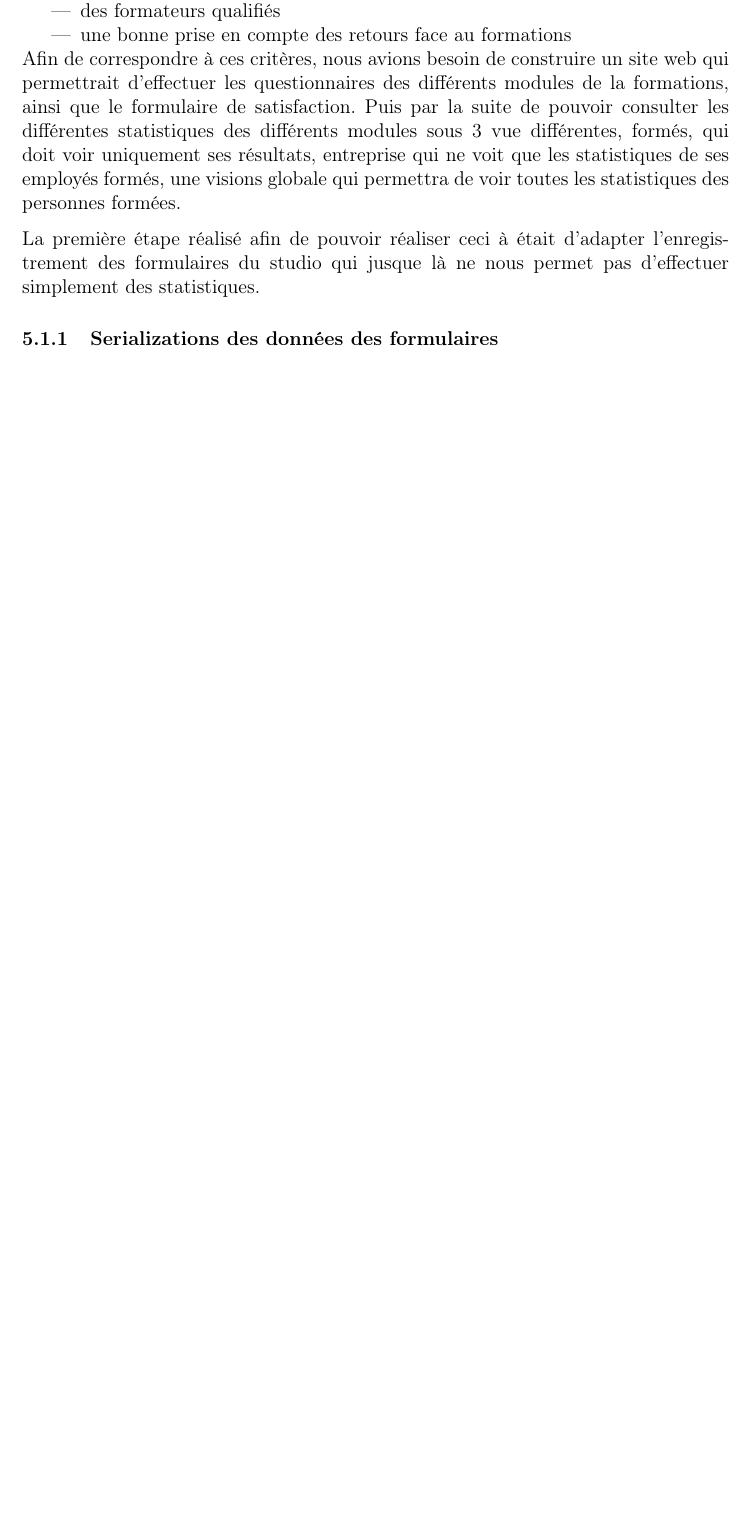
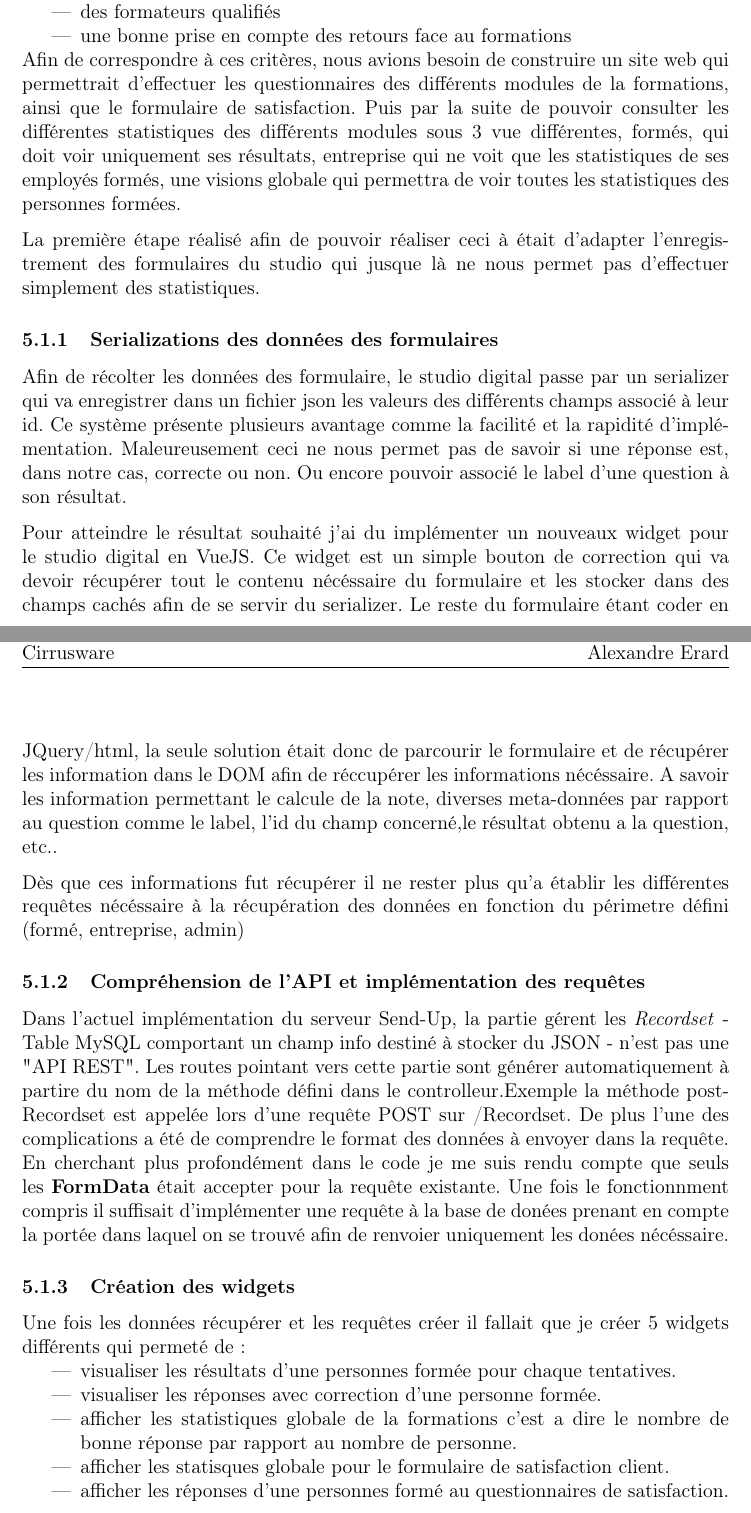
Before and after one commit to Meplos/rapport_stage_m2, a LaTeX document (rapport.tex, which reads section/3-work.tex): part of page 11 of 13 before the commit and two parts of pages 11 and 12 of 14 after it, the two joined at a grey line, cut so that both start at the same text, the shorter picture padded with empty space. Compiled offline with pdfLaTeX.

Commit message:
rapport: studio

```diff
--- a/section/3-work.tex
+++ b/section/3-work.tex
@@ -14,3 +14,26 @@ Afin de correspondre à ces critères, nous avions besoin de construire un site
 La première étape réalisé afin de pouvoir réaliser ceci à était d'adapter l'enregistrement des formulaires du studio qui jusque là ne nous permet pas d'effectuer simplement des statistiques.
 
 \subsubsection{Serializations des données des formulaires}
+
+Afin de récolter les données des formulaire, le studio digital passe par un serializer qui va enregistrer dans un fichier json les valeurs des différents champs associé à leur id. Ce système présente plusieurs avantage comme la facilité et la rapidité d'implémentation. Maleureusement ceci ne nous permet pas de savoir si une réponse est, dans notre cas, correcte ou non. Ou encore pouvoir associé le label d'une question à son résultat.
+
+Pour atteindre le résultat souhaité j'ai du implémenter un nouveaux widget pour le studio digital en VueJS. Ce widget est un simple bouton de correction qui va devoir récupérer tout le contenu nécéssaire du formulaire et les stocker dans des champs cachés afin de se servir du serializer. Le reste du formulaire étant coder en JQuery/html, la seule solution était donc de parcourir le formulaire et de récupérer les information dans le DOM afin de réccupérer les informations nécéssaire. A savoir les information permettant le calcule de la note, diverses meta-données par rapport au question comme le label, l'id du champ concerné,le résultat obtenu a la question, etc..
+
+Dès que ces informations fut récupérer il ne rester plus qu'a établir les différentes requêtes nécéssaire à la récupération des données en fonction du périmetre défini (formé, entreprise, admin)
+
+
+\subsubsection{Compréhension de l'API et implémentation des requêtes}
+
+Dans l'actuel implémentation du serveur Send-Up, la partie gérent les \textit{Recordset} - Table MySQL comportant un champ info destiné à stocker du JSON - n'est pas une "API REST". Les routes pointant vers cette partie sont générer automatiquement à partire du nom de la méthode défini dans le controlleur.Exemple la méthode postRecordset est appelée lors d'une requête POST sur /Recordset. De plus l'une des complications a été de comprendre le format des données à envoyer dans la requête. En cherchant plus profondément dans le code je me suis rendu compte que seuls les \textbf{FormData} était accepter pour la requête existante.
+Une fois le fonctionnment compris il suffisait d'implémenter une requête à la base de donées prenant en compte la portée dans laquel on se trouvé afin de renvoier uniquement les donées nécéssaire.
+
+\subsubsection{Création des widgets}
+
+Une fois les données récupérer et les requêtes créer il fallait que je créer 5 widgets différents qui permeté de:
+\begin{itemize}
+    \item visualiser les résultats d'une personnes formée pour chaque tentatives.
+    \item  visualiser les réponses avec correction d'une personne formée.
+    \item afficher les statistiques globale de la formations c'est a dire le nombre de bonne réponse par rapport au nombre de personne.
+    \item afficher les statisques globale pour le formulaire de satisfaction client.
+    \item afficher les réponses d'une personnes formé au questionnaires de satisfaction.
+\end{itemize}
```
Also changed, not shown: 2 other files.
